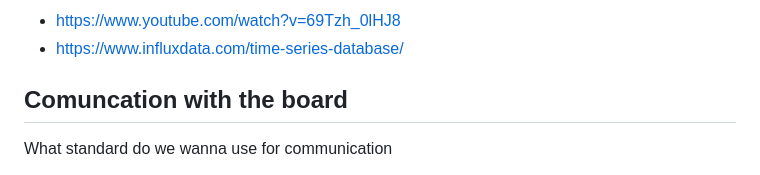
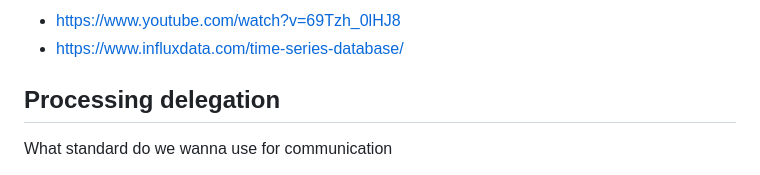
Before and after one commit to Slimeball12399/Pivot_expert_in_teams, a Markdown page: Initial.md, the part around one of its changes. GitHub-like rendering.

```diff
--- a/Initial.md
+++ b/Initial.md
@@ -81,7 +81,7 @@ If we do files analysis of multiple files are difficult since multiple files nee
 - https://www.influxdata.com/time-series-database/
 
 
-## Comuncation with the board
+## Processing delegation
 What standard do we wanna use for communication
 1. **Process on board** - The board sens the data that needs to be visualized out to server or device not much processing outside
 2. **Server processes** - Data is sent to the server from the board than sent back to display after analysis
```
Also changed, not shown: other parts of Initial.md (+38 -0 lines).
